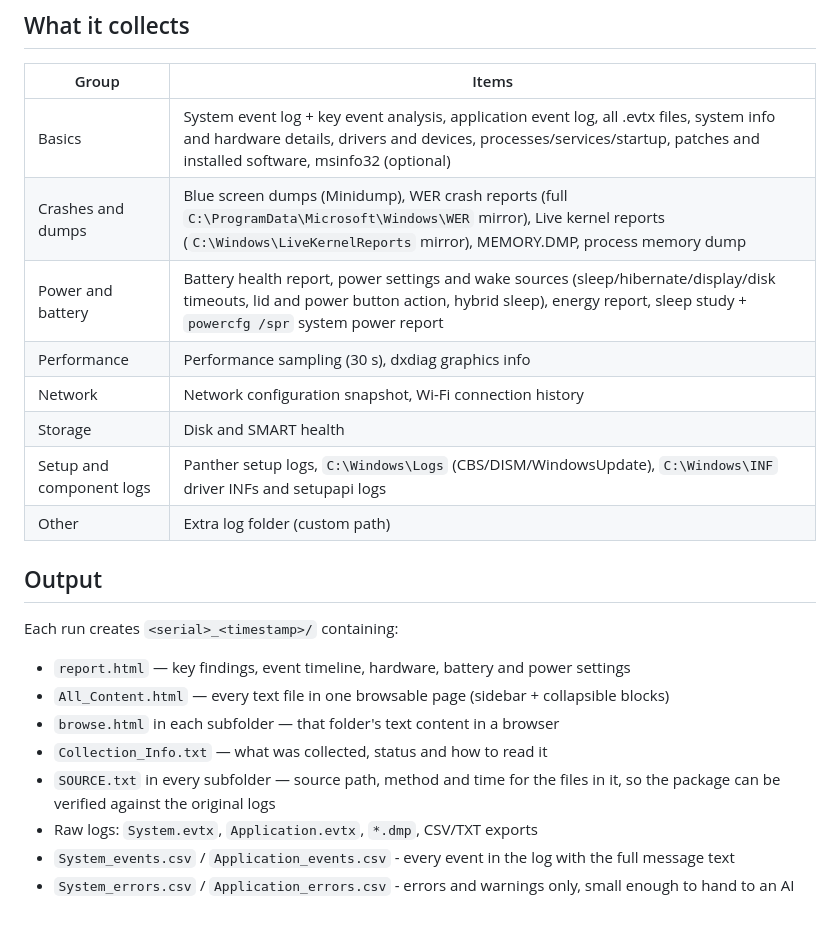
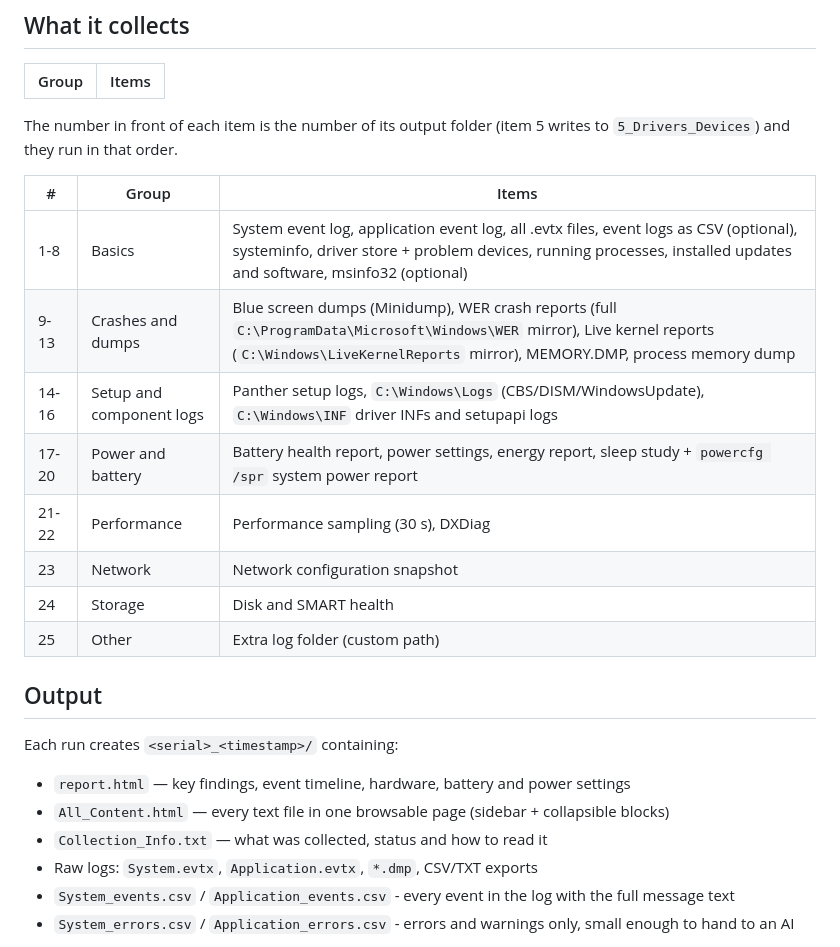
Before and after one commit to early-sleep/Windows_Log_App, a Markdown page: README.md, the part around one of its changes. Drawn GitHub-style; blank space fills up the shorter version.

```diff
--- a/README.md
+++ b/README.md
@@ -34,14 +35,19 @@ New release: work on `main`, then `git branch vX.Y` and tag it with the same nam
 
 | Group | Items |
 |---|---|
-| Basics | System event log + key event analysis, application event log, all .evtx files, system info and hardware details, drivers and devices, processes/services/startup, patches and installed software, msinfo32 (optional) |
-| Crashes and dumps | Blue screen dumps (Minidump), WER crash reports (full `C:\ProgramData\Microsoft\Windows\WER` mirror), Live kernel reports (`C:\Windows\LiveKernelReports` mirror), MEMORY.DMP, process memory dump |
-| Power and battery | Battery health report, power settings and wake sources (sleep/hibernate/display/disk timeouts, lid and power button action, hybrid sleep), energy report, sleep study + `powercfg /spr` system power report |
-| Performance | Performance sampling (30 s), dxdiag graphics info |
-| Network | Network configuration snapshot, Wi-Fi connection history |
-| Storage | Disk and SMART health |
-| Setup and component logs | Panther setup logs, `C:\Windows\Logs` (CBS/DISM/WindowsUpdate), `C:\Windows\INF` driver INFs and setupapi logs |
-| Other | Extra log folder (custom path) |
+The number in front of each item is the number of its output folder (item 5 writes to
+`5_Drivers_Devices`) and they run in that order.
+
+| # | Group | Items |
+|---|---|---|
+| 1-8 | Basics | System event log, application event log, all .evtx files, event logs as CSV (optional), systeminfo, driver store + problem devices, running processes, installed updates and software, msinfo32 (optional) |
+| 9-13 | Crashes and dumps | Blue screen dumps (Minidump), WER crash reports (full `C:\ProgramData\Microsoft\Windows\WER` mirror), Live kernel reports (`C:\Windows\LiveKernelReports` mirror), MEMORY.DMP, process memory dump |
+| 14-16 | Setup and component logs | Panther setup logs, `C:\Windows\Logs` (CBS/DISM/WindowsUpdate), `C:\Windows\INF` driver INFs and setupapi logs |
+| 17-20 | Power and battery | Battery health report, power settings, energy report, sleep study + `powercfg /spr` system power report |
+| 21-22 | Performance | Performance sampling (30 s), DXDiag |
+| 23 | Network | Network configuration snapshot |
+| 24 | Storage | Disk and SMART health |
+| 25 | Other | Extra log folder (custom path) |
 
 ## Output
 
@@ -49,9 +55,7 @@ Each run creates `<serial>_<timestamp>/` containing:
 
 - `report.html` — key findings, event timeline, hardware, battery and power settings
 - `All_Content.html` — every text file in one browsable page (sidebar + collapsible blocks)
-- `browse.html` in each subfolder — that folder's text content in a browser
 - `Collection_Info.txt` — what was collected, status and how to read it
-- `SOURCE.txt` in every subfolder — source path, method and time for the files in it, so the package can be verified against the original logs
 - Raw logs: `System.evtx`, `Application.evtx`, `*.dmp`, CSV/TXT exports
 - `System_events.csv` / `Application_events.csv` - every event in the log with the full message text
 - `System_errors.csv` / `Application_errors.csv` - errors and warnings only, small enough to hand to an AI
```
Also changed, not shown: other parts of README.md (+3 -1 lines), dist/UI_Preview.png, 11 other files.
